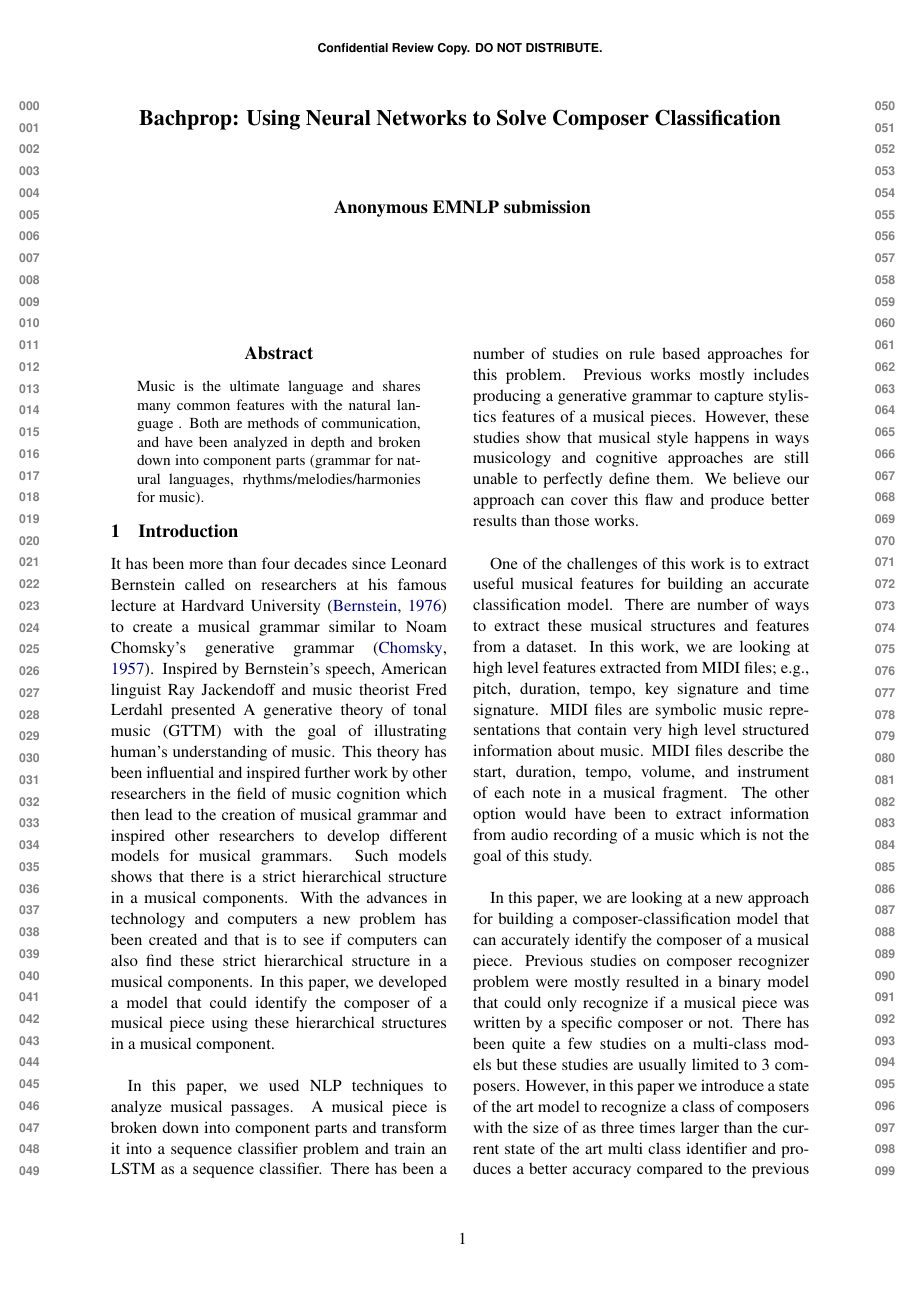
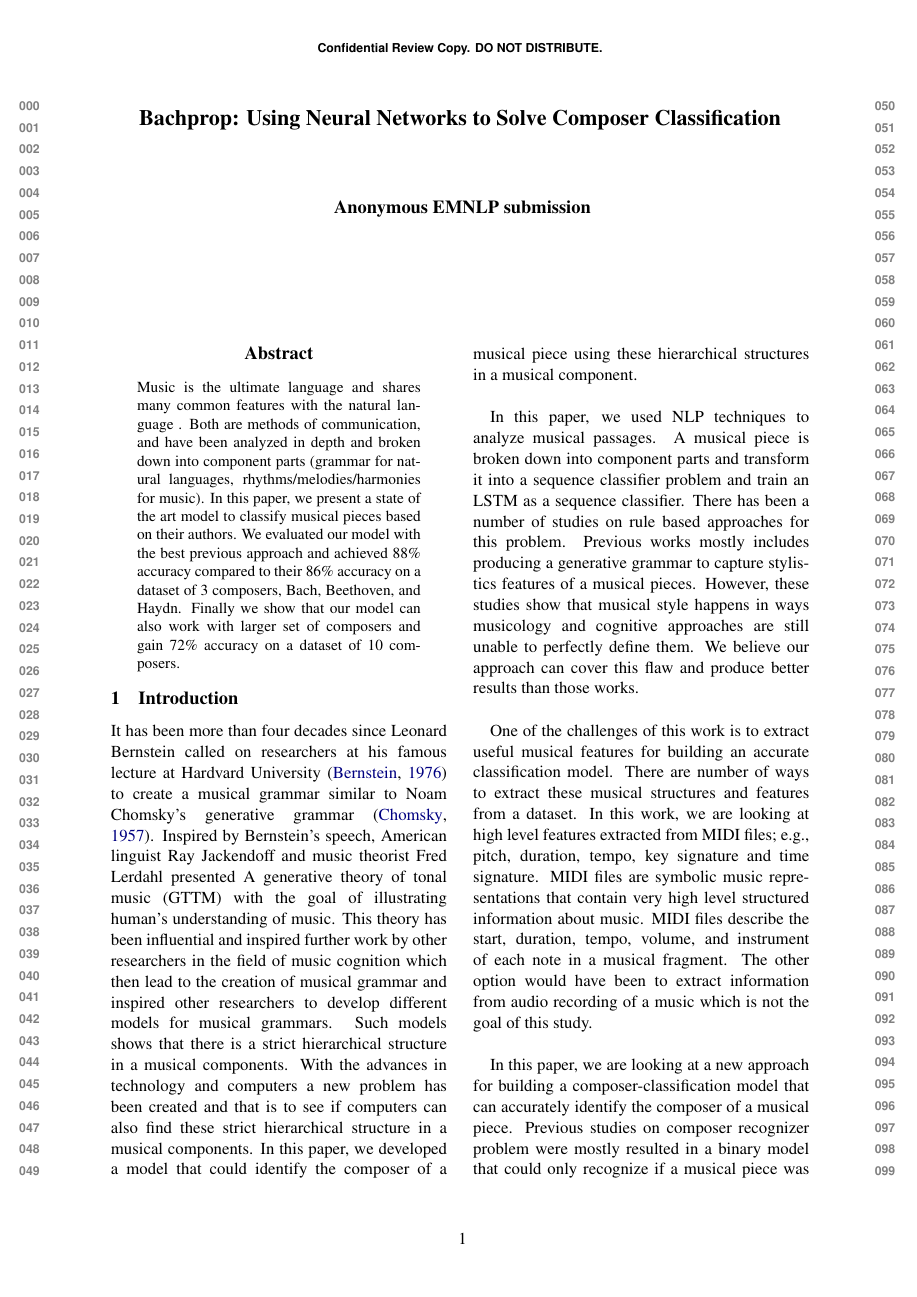
Before and after one commit to jedyobidan/composerid, a LaTeX paper (report/emnlp2018.tex): page 1 of 9. Compiled offline with pdfLaTeX; a LaTeX package or settings file that is missing is left out.

Commit message:
abstract

```diff
--- a/report/emnlp2018.tex
+++ b/report/emnlp2018.tex
@@ -50,7 +50,7 @@
 \begin{document}
 \maketitle
 \begin{abstract}
-Music is the ultimate language and shares many common features with the natural language . Both are methods of communication, and have been analyzed in depth and broken down into component parts (grammar for natural languages, rhythms/melodies/harmonies for music).
+Music is the ultimate language and shares many common features with the natural language . Both are methods of communication, and have been analyzed in depth and broken down into component parts (grammar for natural languages, rhythms/melodies/harmonies for music). In this paper, we present a state of the art model to classify musical pieces based on their authors. We evaluated our model with the best previous approach and achieved 88\% accuracy compared to their 86\% accuracy on a dataset of 3 composers, Bach, Beethoven, and Haydn. Finally we show that our model can also work with larger set of composers and gain 72\% accuracy on a dataset of 10 composers.
 \end{abstract}
 
 \section{Introduction}
```
Also changed, not shown: report/emnlp2018.pdf, report/emnlp2018.tex (4 more changed lines), 3 other files.
